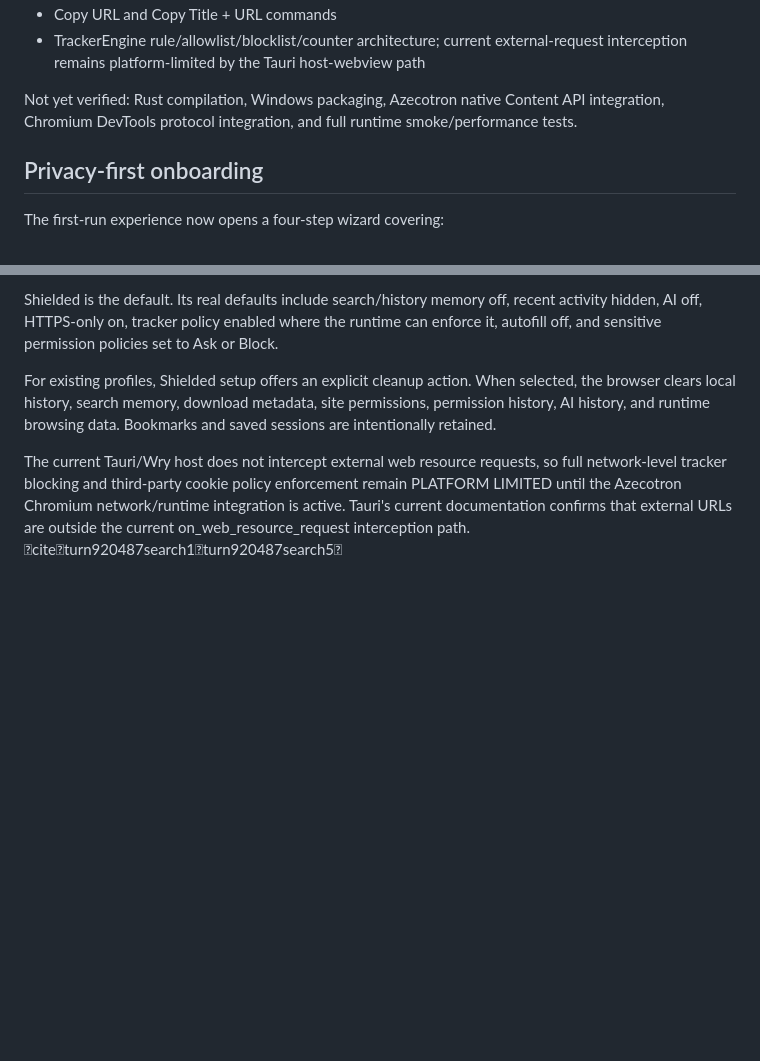
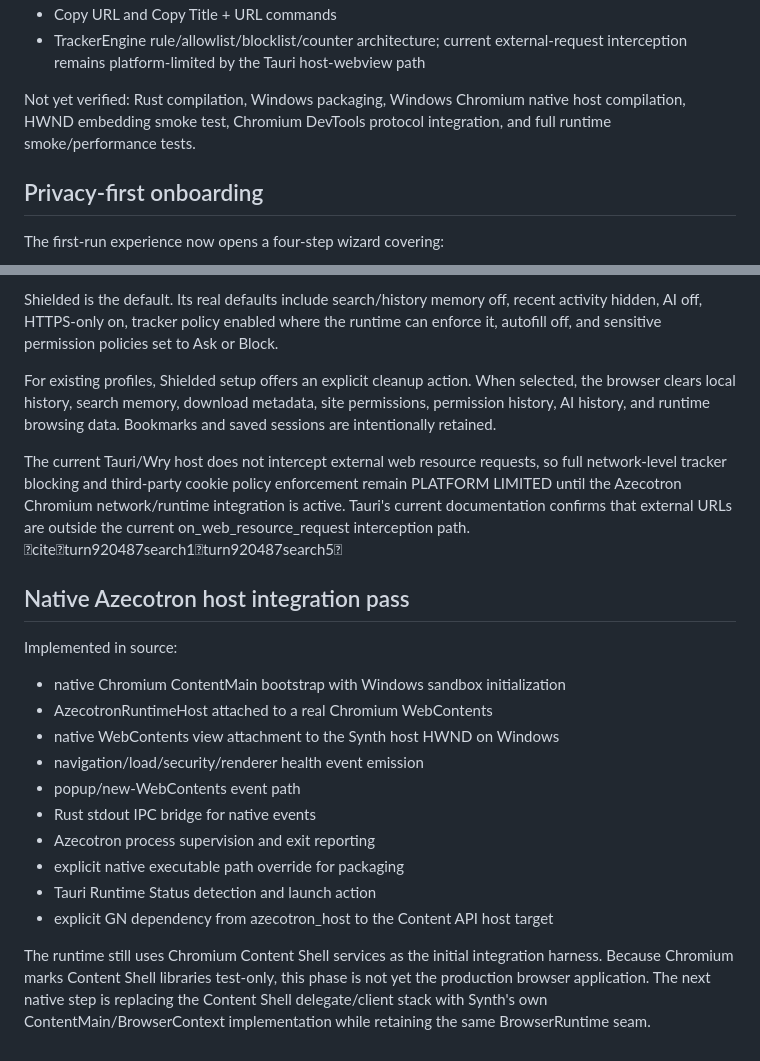
Before and after one commit to aztecianbatman-sys/SynthWeb, a Markdown page: docs/status.md, 2 parts joined by grey strips. Rendered like a GitHub page; blank space fills up the shorter version.

Commit message:
docs: record native Azecotron host integration milestone

```diff
--- a/docs/status.md
+++ b/docs/status.md
@@ -147,7 +147,7 @@ Implemented in this pass:
 - Copy URL and Copy Title + URL commands
 - TrackerEngine rule/allowlist/blocklist/counter architecture; current external-request interception remains platform-limited by the Tauri host-webview path
 
-Not yet verified: Rust compilation, Windows packaging, Azecotron native Content API integration, Chromium DevTools protocol integration, and full runtime smoke/performance tests.
+Not yet verified: Rust compilation, Windows packaging, Windows Chromium native host compilation, HWND embedding smoke test, Chromium DevTools protocol integration, and full runtime smoke/performance tests.
 
 
 ## Privacy-first onboarding
@@ -163,3 +163,19 @@ Shielded is the default. Its real defaults include search/history memory off, re
 For existing profiles, Shielded setup offers an explicit cleanup action. When selected, the browser clears local history, search memory, download metadata, site permissions, permission history, AI history, and runtime browsing data. Bookmarks and saved sessions are intentionally retained.
 
 The current Tauri/Wry host does not intercept external web resource requests, so full network-level tracker blocking and third-party cookie policy enforcement remain PLATFORM LIMITED until the Azecotron Chromium network/runtime integration is active. Tauri's current documentation confirms that external URLs are outside the current on_web_resource_request interception path. citeturn920487search1turn920487search5
+
+## Native Azecotron host integration pass
+
+Implemented in source:
+- native Chromium ContentMain bootstrap with Windows sandbox initialization
+- AzecotronRuntimeHost attached to a real Chromium WebContents
+- native WebContents view attachment to the Synth host HWND on Windows
+- navigation/load/security/renderer health event emission
+- popup/new-WebContents event path
+- Rust stdout IPC bridge for native events
+- Azecotron process supervision and exit reporting
+- explicit native executable path override for packaging
+- Tauri Runtime Status detection and launch action
+- explicit GN dependency from azecotron_host to the Content API host target
+
+The runtime still uses Chromium Content Shell services as the initial integration harness. Because Chromium marks Content Shell libraries test-only, this phase is not yet the production browser application. The next native step is replacing the Content Shell delegate/client stack with Synth's own ContentMain/BrowserContext implementation while retaining the same BrowserRuntime seam.
```
